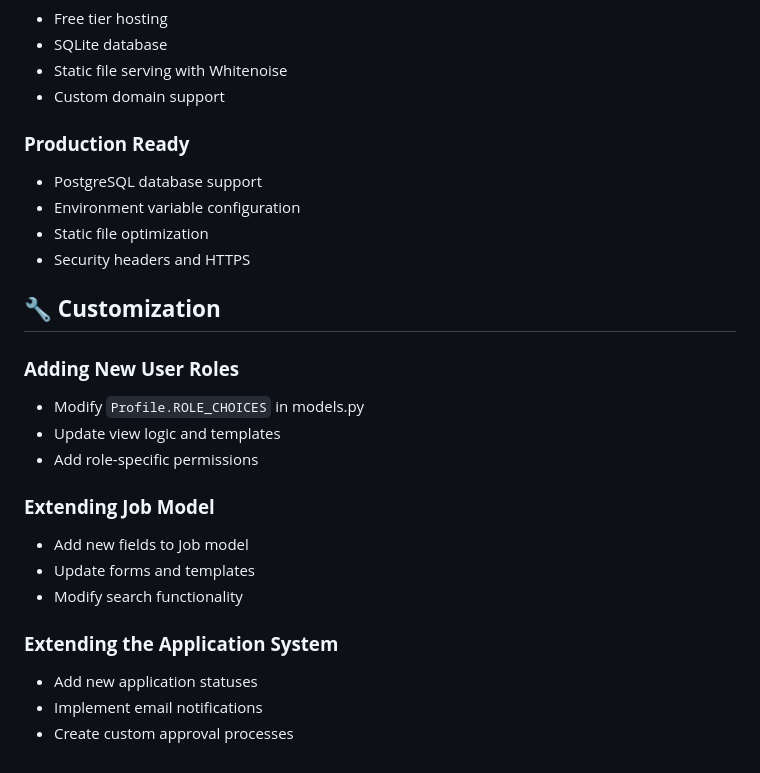
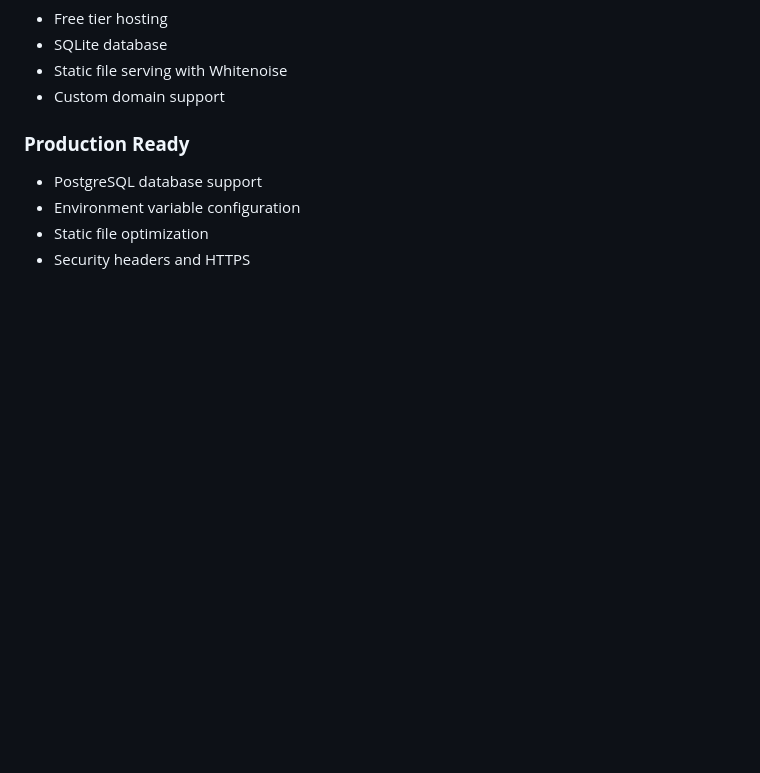
Before and after one commit to vandanapareek/django-job-board, a Markdown page: README.md, the part around the change printed below. GitHub-like rendering; blank space fills up the shorter version.

```diff
--- a/README.md
+++ b/README.md
@@ -232,20 +186,3 @@ jobboard/
 - Environment variable configuration
 - Static file optimization
 - Security headers and HTTPS
-
-## 🔧 **Customization**
-
-### **Adding New User Roles**
-- Modify `Profile.ROLE_CHOICES` in models.py
-- Update view logic and templates
-- Add role-specific permissions
-
-### **Extending Job Model**
-- Add new fields to Job model
-- Update forms and templates
-- Modify search functionality
-
-### **Extending the Application System**
-- Add new application statuses
-- Implement email notifications
-- Create custom approval processes
```
Also changed, not shown: other parts of README.md (+12 -58 lines).
